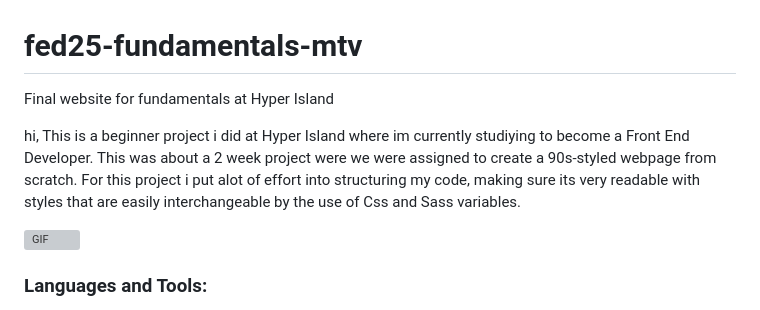
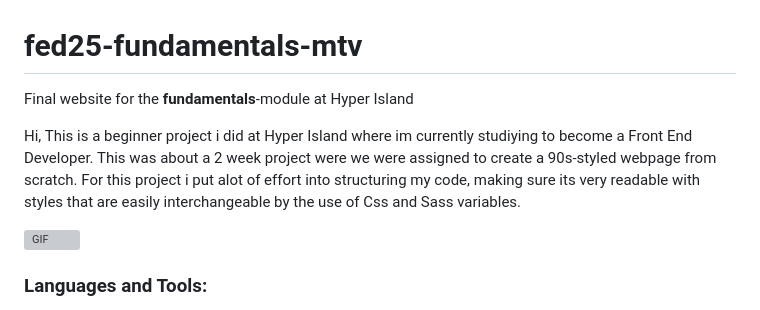
Before and after one commit to OskarSollenberg/FUND---MTV, a Markdown page: README.md, the part around one of its changes. Rendered like a GitHub page; grey boxes are pictures that could not be loaded.

Commit message:
Update README.md
Done for now with the ReadMe

```diff
--- a/README.md
+++ b/README.md
@@ -1,7 +1,7 @@
 # fed25-fundamentals-mtv
-Final website for fundamentals at Hyper Island
+Final website for the **fundamentals**-module at Hyper Island
 
-hi, This is a beginner project i did at Hyper Island where im currently studiying to become a Front End Developer. This was about a 2 week project were we were assigned to create a 90s-styled webpage from scratch. For this project i put alot of effort into structuring my code, making sure its very readable with styles that are easily interchangeable by the use of Css and Sass variables.
+Hi, This is a beginner project i did at Hyper Island where im currently studiying to become a Front End Developer. This was about a 2 week project were we were assigned to create a 90s-styled webpage from scratch. For this project i put alot of effort into structuring my code, making sure its very readable with styles that are easily interchangeable by the use of Css and Sass variables.
 
 
 
```
Also changed, not shown: other parts of README.md (+2 -1 lines).
